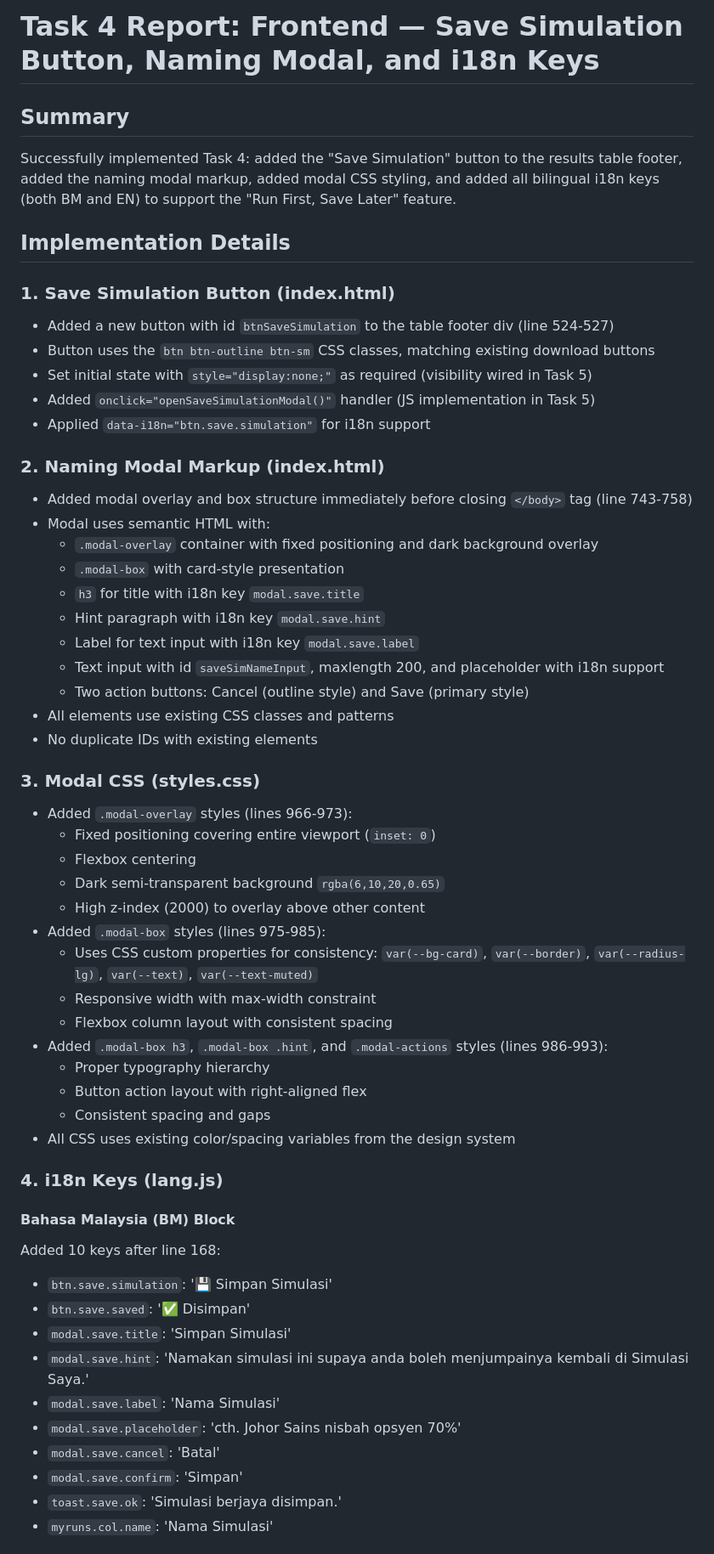
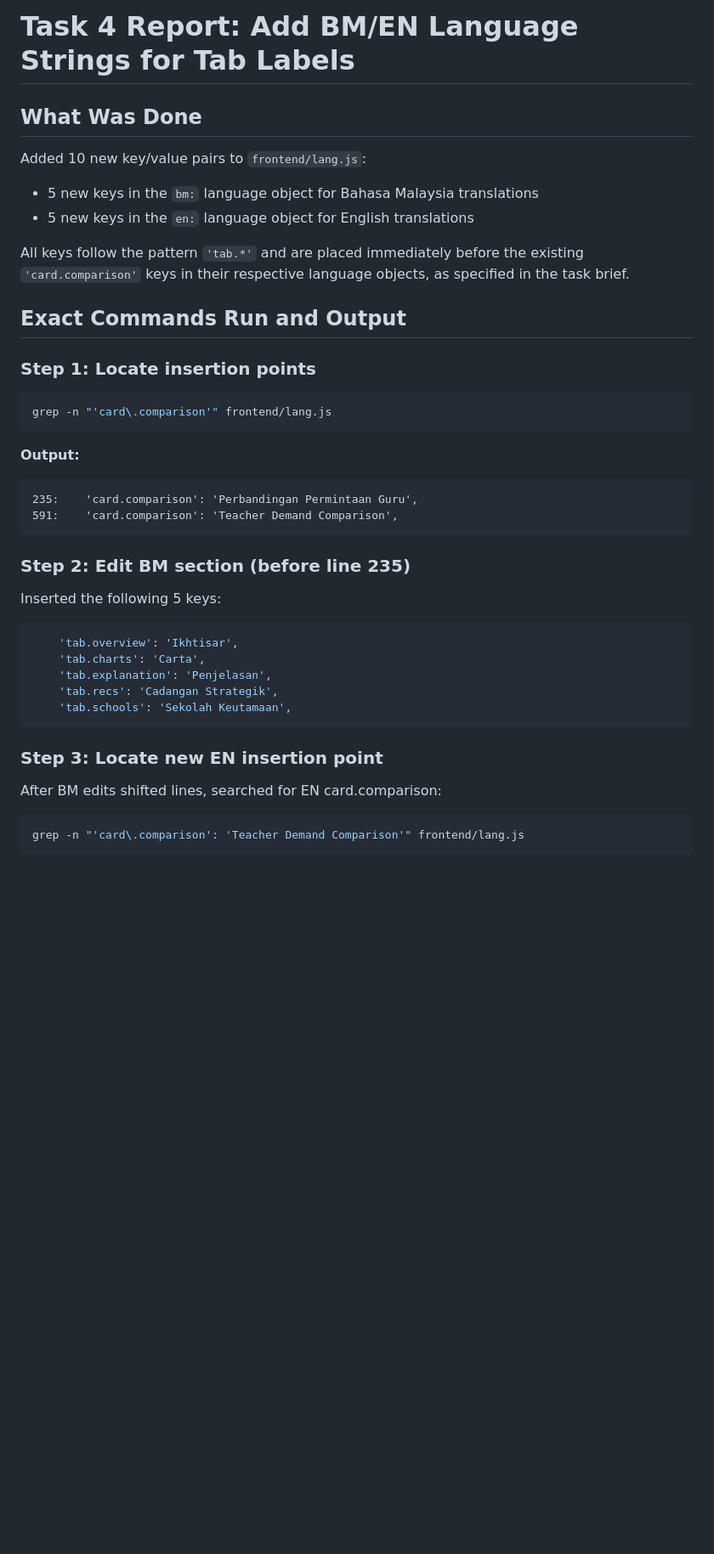
Before and after one commit to Mygithub-projects/policy_simulation, a Markdown page: .superpowers/sdd/task-4-report.md, the part around one of its changes. Shown at 85% size. GitHub-like rendering; blank space fills up the shorter version.

Commit message:
docs: correct task-4 report after commit-scope fix

````diff
--- a/.superpowers/sdd/task-4-report.md
+++ b/.superpowers/sdd/task-4-report.md
@@ -1,59 +1,39 @@
-# Task 4 Report: Frontend — Save Simulation Button, Naming Modal, and i18n Keys
+# Task 4 Report: Add BM/EN Language Strings for Tab Labels
 
-## Summary
+## What Was Done
 
-Successfully implemented Task 4: added the "Save Simulation" button to the results table footer, added the naming modal markup, added modal CSS styling, and added all bilingual i18n keys (both BM and EN) to support the "Run First, Save Later" feature.
+Added 10 new key/value pairs to `frontend/lang.js`:
+- 5 new keys in the `bm:` language object for Bahasa Malaysia translations
+- 5 new keys in the `en:` language object for English translations
 
-## Implementation Details
+All keys follow the pattern `'tab.*'` and are placed immediately before the existing `'card.comparison'` keys in their respective language objects, as specified in the task brief.
 
-### 1. Save Simulation Button (index.html)
-- Added a new button with id `btnSaveSimulation` to the table footer div (line 524-527)
-- Button uses the `btn btn-outline btn-sm` CSS classes, matching existing download buttons
-- Set initial state with `style="display:none;"` as required (visibility wired in Task 5)
-- Added `onclick="openSaveSimulationModal()"` handler (JS implementation in Task 5)
-- Applied `data-i18n="btn.save.simulation"` for i18n support
+## Exact Commands Run and Output
 
-### 2. Naming Modal Markup (index.html)
-- Added modal overlay and box structure immediately before closing `</body>` tag (line 743-758)
-- Modal uses semantic HTML with:
-  - `.modal-overlay` container with fixed positioning and dark background overlay
-  - `.modal-box` with card-style presentation
-  - `h3` for title with i18n key `modal.save.title`
-  - Hint paragraph with i18n key `modal.save.hint`
-  - Label for text input with i18n key `modal.save.label`
-  - Text input with id `saveSimNameInput`, maxlength 200, and placeholder with i18n support
-  - Two action buttons: Cancel (outline style) and Save (primary style)
-- All elements use existing CSS classes and patterns
-- No duplicate IDs with existing elements
+### Step 1: Locate insertion points
+```bash
+grep -n "'card\.comparison'" frontend/lang.js
+```
 
-### 3. Modal CSS (styles.css)
-- Added `.modal-overlay` styles (lines 966-973):
-  - Fixed positioning covering entire viewport (`inset: 0`)
-  - Flexbox centering
-  - Dark semi-transparent background `rgba(6,10,20,0.65)`
-  - High z-index (2000) to overlay above other content
-- Added `.modal-box` styles (lines 975-985):
-  - Uses CSS custom properties for consistency: `var(--bg-card)`, `var(--border)`, `var(--radius-lg)`, `var(--text)`, `var(--text-muted)`
-  - Responsive width with max-width constraint
-  - Flexbox column layout with consistent spacing
-- Added `.modal-box h3`, `.modal-box .hint`, and `.modal-actions` styles (lines 986-993):
-  - Proper typography hierarchy
-  - Button action layout with right-aligned flex
-  - Consistent spacing and gaps
-- All CSS uses existing color/spacing variables from the design system
+**Output:**
+```
+235:    'card.comparison': 'Perbandingan Permintaan Guru',
+591:    'card.comparison': 'Teacher Demand Comparison',
+```
 
-### 4. i18n Keys (lang.js)
+### Step 2: Edit BM section (before line 235)
+Inserted the following 5 keys:
+```js
+    'tab.overview': 'Ikhtisar',
+    'tab.charts': 'Carta',
+    'tab.explanation': 'Penjelasan',
+    'tab.recs': 'Cadangan Strategik',
+    'tab.schools': 'Sekolah Keutamaan',
+```
 
-#### Bahasa Malaysia (BM) Block
-Added 10 keys after line 168:
-- `btn.save.simulation`: '💾 Simpan Simulasi'
-- `btn.save.saved`: '✅ Disimpan'
-- `modal.save.title`: 'Simpan Simulasi'
-- `modal.save.hint`: 'Namakan simulasi ini supaya anda boleh menjumpainya kembali di Simulasi Saya.'
-- `modal.save.label`: 'Nama Simulasi'
-- `modal.save.placeholder`: 'cth. Johor Sains nisbah opsyen 70%'
-- `modal.save.cancel`: 'Batal'
-- `modal.save.confirm`: 'Simpan'
-- `toast.save.ok`: 'Simulasi berjaya disimpan.'
-- `myruns.col.name`: 'Nama Simulasi'
+### Step 3: Locate new EN insertion point
+After BM edits shifted lines, searched for EN card.comparison:
+```bash
+grep -n "'card\.comparison': 'Teacher Demand Comparison'" frontend/lang.js
+```
 
````
Also changed, not shown: other parts of .superpowers/sdd/task-4-report.md (+63 -80 lines).
